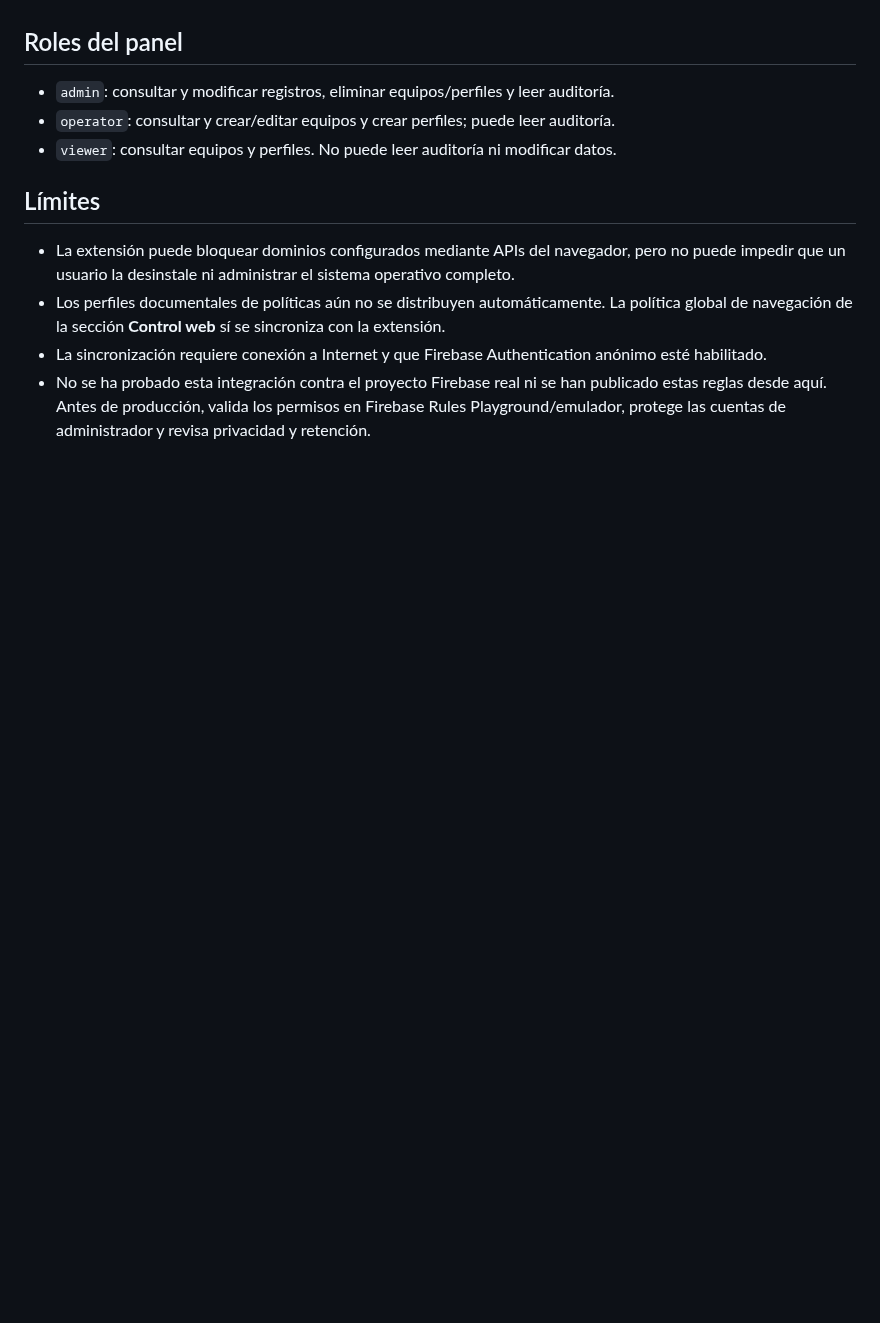
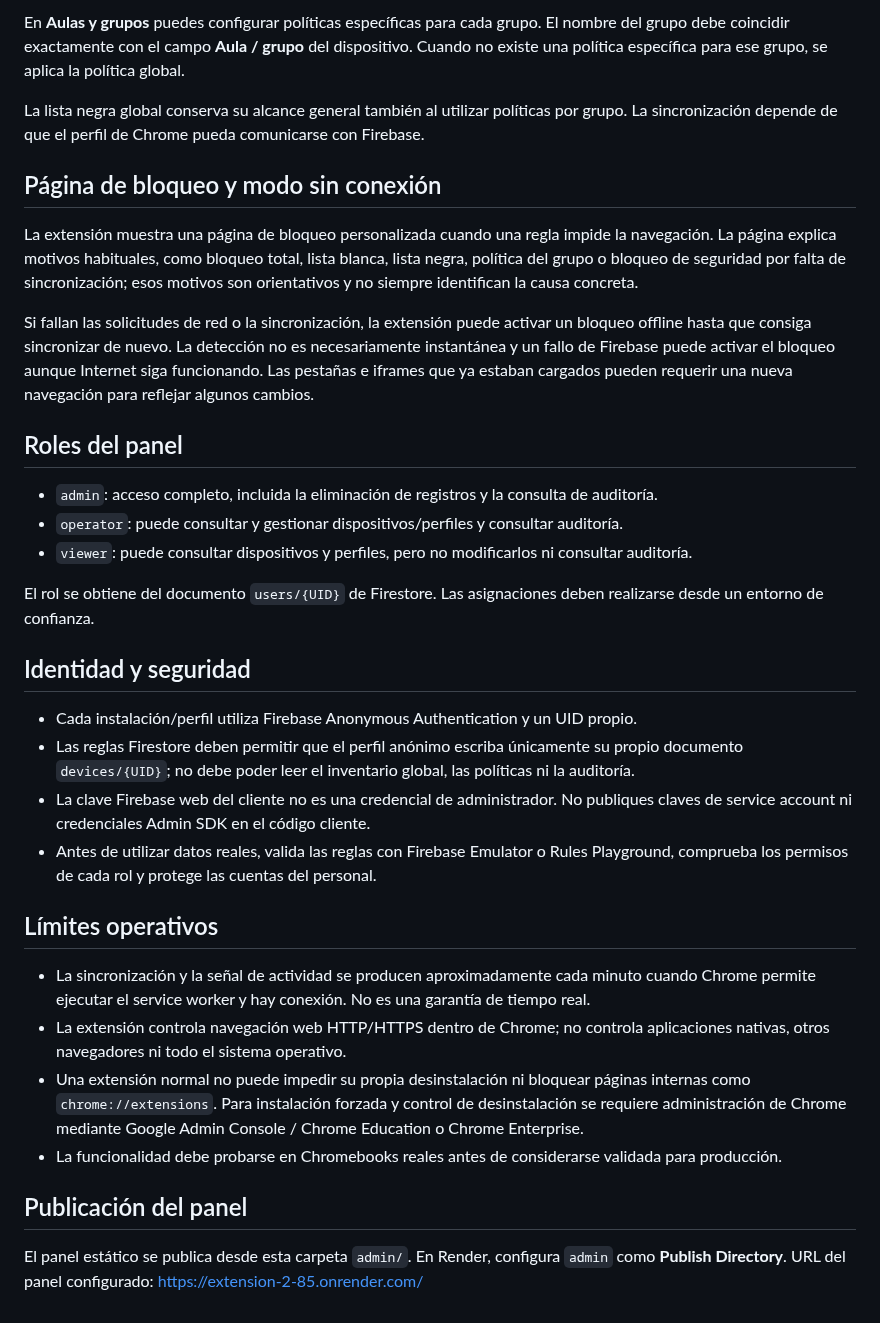
Before and after one commit to warrior966/Extension-2, a Markdown page: admin/README.md, the part around one of its changes. GitHub-like rendering; blank space fills up the shorter version.

```diff
--- a/admin/README.md
+++ b/admin/README.md
@@ -48,13 +60,35 @@ La política se guarda en `settings/globalPolicy` y se comparte con todas las in
+En **Aulas y grupos** puedes configurar políticas específicas para cada grupo. El nombre del grupo debe coincidir exactamente con el campo **Aula / grupo** del dispositivo. Cuando no existe una política específica para ese grupo, se aplica la política global.
+
+La lista negra global conserva su alcance general también al utilizar políticas por grupo. La sincronización depende de que el perfil de Chrome pueda comunicarse con Firebase.
+
+## Página de bloqueo y modo sin conexión
+
+La extensión muestra una página de bloqueo personalizada cuando una regla impide la navegación. La página explica motivos habituales, como bloqueo total, lista blanca, lista negra, política del grupo o bloqueo de seguridad por falta de sincronización; esos motivos son orientativos y no siempre identifican la causa concreta.
+
+Si fallan las solicitudes de red o la sincronización, la extensión puede activar un bloqueo offline hasta que consiga sincronizar de nuevo. La detección no es necesariamente instantánea y un fallo de Firebase puede activar el bloqueo aunque Internet siga funcionando. Las pestañas e iframes que ya estaban cargados pueden requerir una nueva navegación para reflejar algunos cambios.
 
 ## Roles del panel
 
-- `admin`: consultar y modificar registros, eliminar equipos/perfiles y leer auditoría.
-- `operator`: consultar y crear/editar equipos y crear perfiles; puede leer auditoría.
-- `viewer`: consultar equipos y perfiles. No puede leer auditoría ni modificar datos.
+- `admin`: acceso completo, incluida la eliminación de registros y la consulta de auditoría.
+- `operator`: puede consultar y gestionar dispositivos/perfiles y consultar auditoría.
+- `viewer`: puede consultar dispositivos y perfiles, pero no modificarlos ni consultar auditoría.
 
-## Límites
+El rol se obtiene del documento `users/{UID}` de Firestore. Las asignaciones deben realizarse desde un entorno de confianza.
 
-- La extensión puede bloquear dominios configurados mediante APIs del navegador, pero no puede impedir que un usuario la desinstale ni administrar el sistema operativo completo.
-- Los perfiles documentales de políticas aún no se distribuyen automáticamente. La política global de navegación de la sección **Control web** sí se sincroniza con la extensión.
-- La sincronización requiere conexión a Internet y que Firebase Authentication anónimo esté habilitado.
-- No se ha probado esta integración contra el proyecto Firebase real ni se han publicado estas reglas desde aquí. Antes de producción, valida los permisos en Firebase Rules Playground/emulador, protege las cuentas de administrador y revisa privacidad y retención.
+## Identidad y seguridad
+
+- Cada instalación/perfil utiliza Firebase Anonymous Authentication y un UID propio.
+- Las reglas Firestore deben permitir que el perfil anónimo escriba únicamente su propio documento `devices/{UID}`; no debe poder leer el inventario global, las políticas ni la auditoría.
+- La clave Firebase web del cliente no es una credencial de administrador. No publiques claves de service account ni credenciales Admin SDK en el código cliente.
+- Antes de utilizar datos reales, valida las reglas con Firebase Emulator o Rules Playground, comprueba los permisos de cada rol y protege las cuentas del personal.
+
+## Límites operativos
+
+- La sincronización y la señal de actividad se producen aproximadamente cada minuto cuando Chrome permite ejecutar el service worker y hay conexión. No es una garantía de tiempo real.
+- La extensión controla navegación web HTTP/HTTPS dentro de Chrome; no controla aplicaciones nativas, otros navegadores ni todo el sistema operativo.
+- Una extensión normal no puede impedir su propia desinstalación ni bloquear páginas internas como `chrome://extensions`. Para instalación forzada y control de desinstalación se requiere administración de Chrome mediante Google Admin Console / Chrome Education o Chrome Enterprise.
+- La funcionalidad debe probarse en Chromebooks reales antes de considerarse validada para producción.
+
+## Publicación del panel
+
+El panel estático se publica desde esta carpeta `admin/`. En Render, configura `admin` como **Publish Directory**. URL del panel configurado: https://extension-2-85.onrender.com/
```
Also changed, not shown: other parts of admin/README.md (+40 -28 lines).
